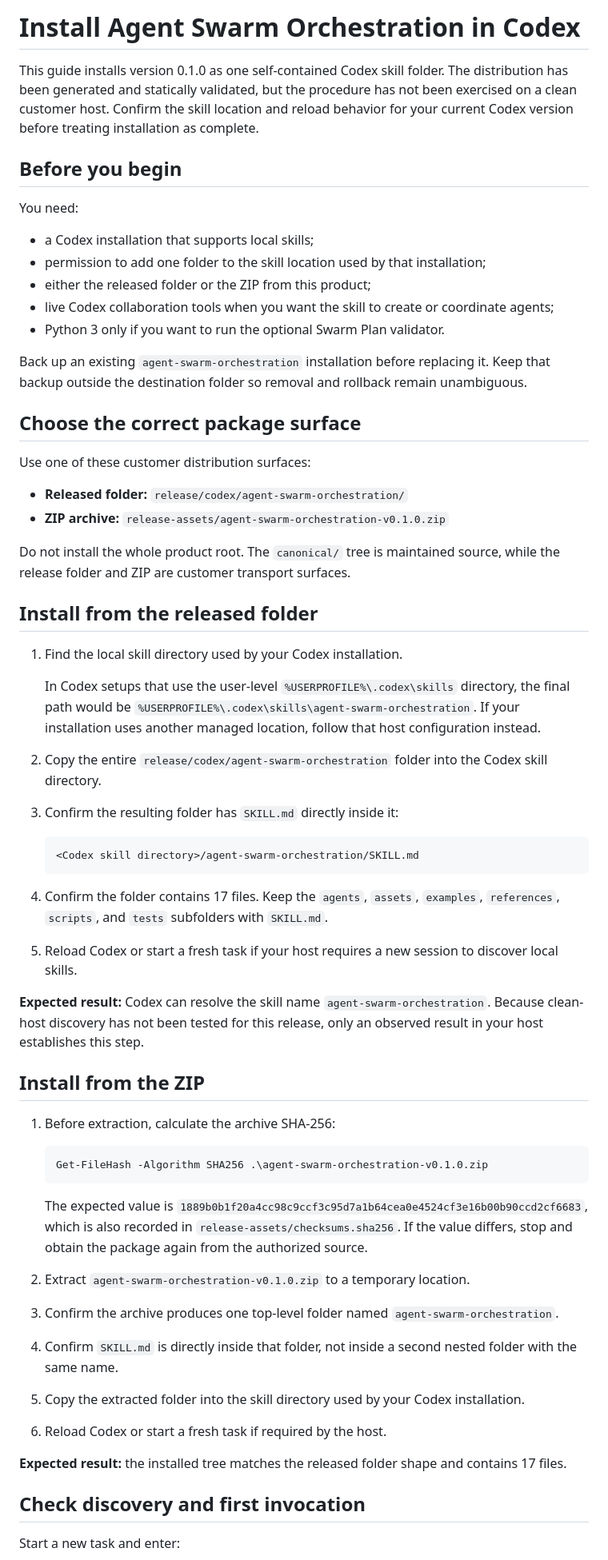
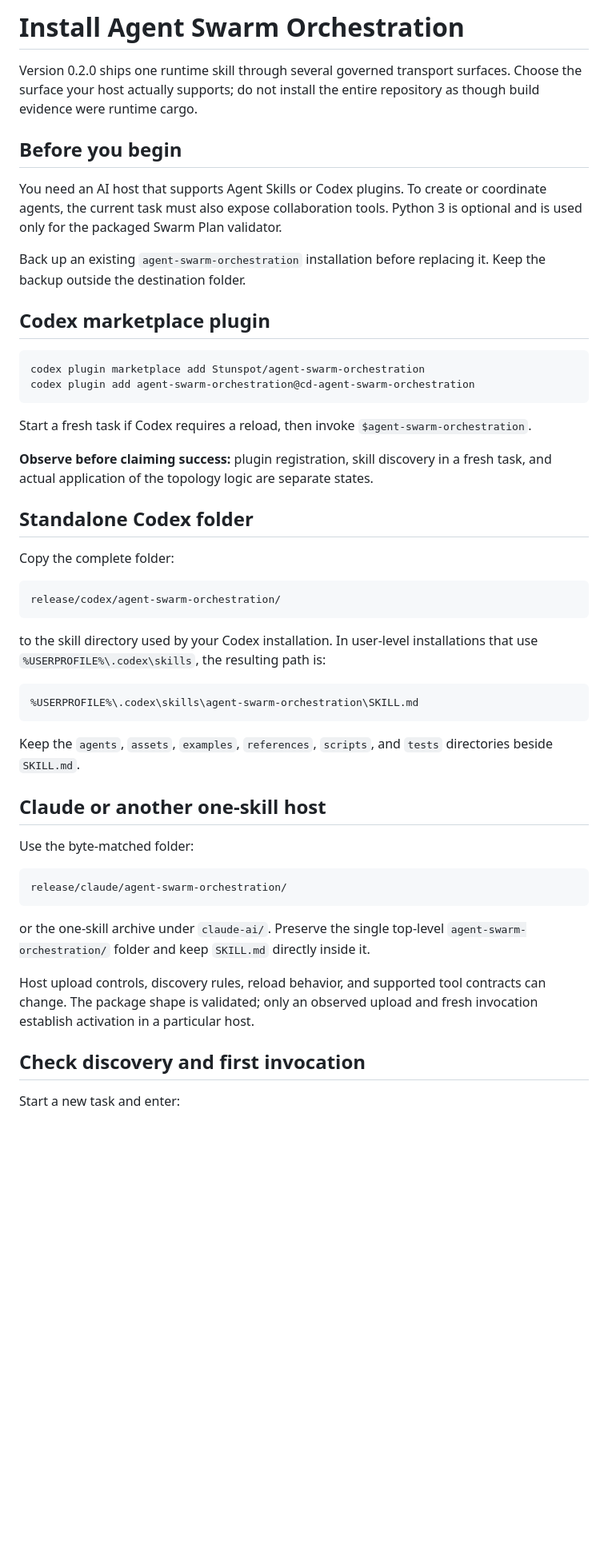
Before and after one commit to Stunspot/agent-swarm-orchestration, a Markdown page: INSTALLATION.md, the part around one of its changes. Shown at 80% size. Rendered like a GitHub page; blank space fills up the shorter version.

Commit message:
Rewrite install and rollback journey

````diff
--- a/INSTALLATION.md
+++ b/INSTALLATION.md
@@ -1,65 +1,51 @@
-# Install Agent Swarm Orchestration in Codex
+# Install Agent Swarm Orchestration
 
-This guide installs version 0.1.0 as one self-contained Codex skill folder. The distribution has been generated and statically validated, but the procedure has not been exercised on a clean customer host. Confirm the skill location and reload behavior for your current Codex version before treating installation as complete.
+Version 0.2.0 ships one runtime skill through several governed transport surfaces. Choose the surface your host actually supports; do not install the entire repository as though build evidence were runtime cargo.
 
 ## Before you begin
 
-You need:
+You need an AI host that supports Agent Skills or Codex plugins. To create or coordinate agents, the current task must also expose collaboration tools. Python 3 is optional and is used only for the packaged Swarm Plan validator.
 
-- a Codex installation that supports local skills;
-- permission to add one folder to the skill location used by that installation;
-- either the released folder or the ZIP from this product;
-- live Codex collaboration tools when you want the skill to create or coordinate agents;
-- Python 3 only if you want to run the optional Swarm Plan validator.
+Back up an existing `agent-swarm-orchestration` installation before replacing it. Keep the backup outside the destination folder.
 
-Back up an existing `agent-swarm-orchestration` installation before replacing it. Keep that backup outside the destination folder so removal and rollback remain unambiguous.
+## Codex marketplace plugin
 
-## Choose the correct package surface
+```text
+codex plugin marketplace add Stunspot/agent-swarm-orchestration
+codex plugin add agent-swarm-orchestration@cd-agent-swarm-orchestration
+```
 
-Use one of these customer distribution surfaces:
+Start a fresh task if Codex requires a reload, then invoke `$agent-swarm-orchestration`.
 
-- **Released folder:** `release/codex/agent-swarm-orchestration/`
-- **ZIP archive:** `release-assets/agent-swarm-orchestration-v0.1.0.zip`
+**Observe before claiming success:** plugin registration, skill discovery in a fresh task, and actual application of the topology logic are separate states.
 
-Do not install the whole product root. The `canonical/` tree is maintained source, while the release folder and ZIP are customer transport surfaces.
+## Standalone Codex folder
 
-## Install from the released folder
+Copy the complete folder:
 
-1. Find the local skill directory used by your Codex installation.
+```text
+release/codex/agent-swarm-orchestration/
+```
 
-   In Codex setups that use the user-level `%USERPROFILE%\.codex\skills` directory, the final path would be `%USERPROFILE%\.codex\skills\agent-swarm-orchestration`. If your installation uses another managed location, follow that host configuration instead.
+to the skill directory used by your Codex installation. In user-level installations that use `%USERPROFILE%\.codex\skills`, the resulting path is:
 
-2. Copy the entire `release/codex/agent-swarm-orchestration` folder into the Codex skill directory.
+```text
+%USERPROFILE%\.codex\skills\agent-swarm-orchestration\SKILL.md
+```
 
-3. Confirm the resulting folder has `SKILL.md` directly inside it:
+Keep the `agents`, `assets`, `examples`, `references`, `scripts`, and `tests` directories beside `SKILL.md`.
 
-   ```text
-   <Codex skill directory>/agent-swarm-orchestration/SKILL.md
-   ```
+## Claude or another one-skill host
 
-4. Confirm the folder contains 17 files. Keep the `agents`, `assets`, `examples`, `references`, `scripts`, and `tests` subfolders with `SKILL.md`.
+Use the byte-matched folder:
 
-5. Reload Codex or start a fresh task if your host requires a new session to discover local skills.
+```text
+release/claude/agent-swarm-orchestration/
+```
 
-**Expected result:** Codex can resolve the skill name `agent-swarm-orchestration`. Because clean-host discovery has not been tested for this release, only an observed result in your host establishes this step.
+or the one-skill archive under `claude-ai/`. Preserve the single top-level `agent-swarm-orchestration/` folder and keep `SKILL.md` directly inside it.
 
-## Install from the ZIP
-
-1. Before extraction, calculate the archive SHA-256:
-
-   ```powershell
-   Get-FileHash -Algorithm SHA256 .\agent-swarm-orchestration-v0.1.0.zip
-   ```
-
-   The expected value is `1889b0b1f20a4cc98c9ccf3c95d7a1b64cea0e4524cf3e16b00b90ccd2cf6683`, which is also recorded in `release-assets/checksums.sha256`. If the value differs, stop and obtain the package again from the authorized source.
-
-2. Extract `agent-swarm-orchestration-v0.1.0.zip` to a temporary location.
-3. Confirm the archive produces one top-level folder named `agent-swarm-orchestration`.
-4. Confirm `SKILL.md` is directly inside that folder, not inside a second nested folder with the same name.
-5. Copy the extracted folder into the skill directory used by your Codex installation.
-6. Reload Codex or start a fresh task if required by the host.
-
-**Expected result:** the installed tree matches the released folder shape and contains 17 files.
+Host upload controls, discovery rules, reload behavior, and supported tool contracts can change. The package shape is validated; only an observed upload and fresh invocation establish activation in a particular host.
 
 ## Check discovery and first invocation
 
````
Also changed, not shown: other parts of INSTALLATION.md (+17 -20 lines).
